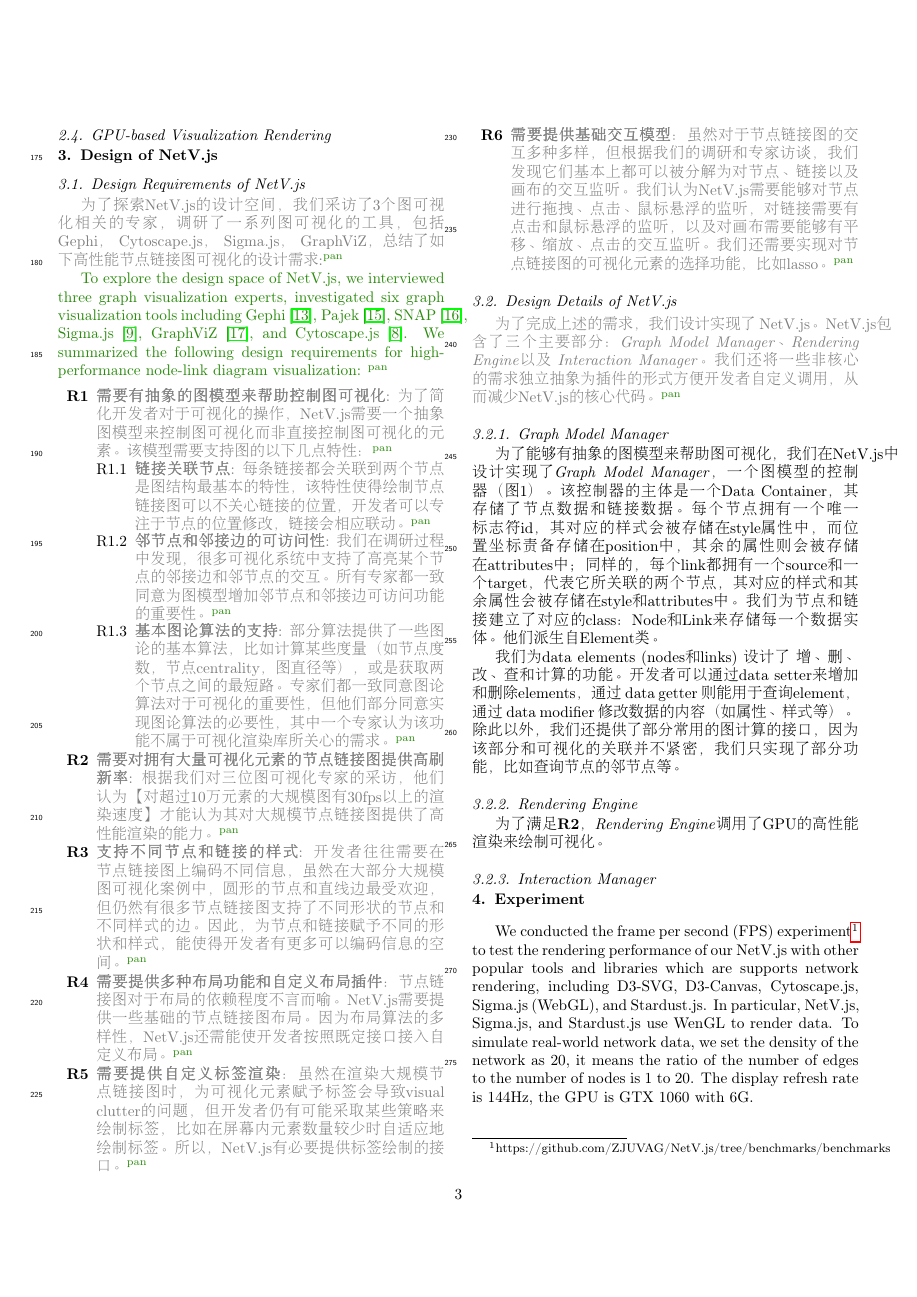
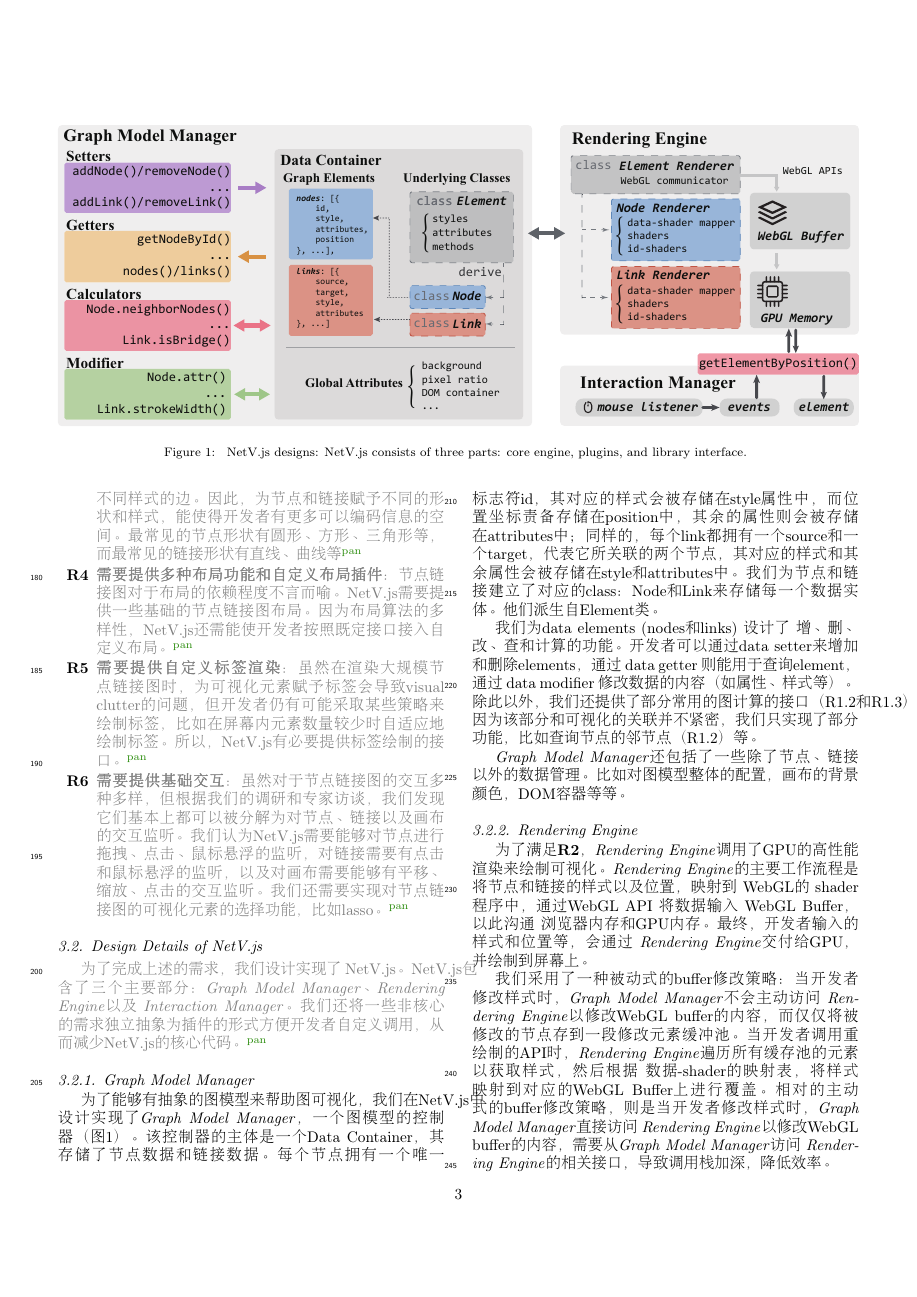
Before and after one commit to jiacheng-pan/netv-paper-latex, a LaTeX paper (elsarticle-template.tex, which reads chatper/design.tex, chatper/related.tex): page 3 of 5. Compiled offline with pdfLaTeX.

Commit message:
feat: 🎸 reach 3.2.4 layout plugin

```diff
--- a/chatper/design.tex
+++ b/chatper/design.tex
@@ -44,10 +44,10 @@
     \item \deleted[id=pan]{\textbf{基本图论算法的支持}: 部分算法提供了一些图论的基本算法，比如计算某些度量（如节点度数，节点centrality，图直径等），或是获取两个节点之间的最短路。专家们都一致同意图论算法对于可视化的重要性，但他们部分同意实现图论算法的必要性，其中一个专家认为该功能不属于可视化渲染库所关心的需求。}
 \end{enumerate}
 \item \deleted[id=pan]{\textbf{需要对拥有大量可视化元素的节点链接图提供高刷新率}: 根据我们对三位图可视化专家的采访，他们认为【对超过10万元素的大规模图有30fps以上的渲染速度】才能认为其对大规模节点链接图提供了高性能渲染的能力。}
-\item \deleted[id=pan]{\textbf{支持不同节点和链接的样式}: 开发者往往需要在节点链接图上编码不同信息，虽然在大部分大规模图可视化案例中，圆形的节点和直线边最受欢迎，但仍然有很多节点链接图支持了不同形状的节点和不同样式的边。因此，为节点和链接赋予不同的形状和样式，能使得开发者有更多可以编码信息的空间。}
+\item \deleted[id=pan]{\textbf{支持基本的节点和链接的样式}: 开发者往往需要在节点链接图上编码不同信息，虽然在大部分大规模图可视化案例中，圆形的节点和直线边最受欢迎，但仍然有很多节点链接图支持了不同形状的节点和不同样式的边。因此，为节点和链接赋予不同的形状和样式，能使得开发者有更多可以编码信息的空间。最常见的节点形状有圆形、方形、三角形等，而最常见的链接形状有直线、曲线等}
 \item \deleted[id=pan]{\textbf{需要提供多种布局功能和自定义布局插件}：节点链接图对于布局的依赖程度不言而喻。\name 需要提供一些基础的节点链接图布局。因为布局算法的多样性，\name 还需能使开发者按照既定接口接入自定义布局。}
 \item \deleted[id=pan]{\textbf{需要提供自定义标签渲染}：虽然在渲染大规模节点链接图时，为可视化元素赋予标签会导致visual clutter的问题，但开发者仍有可能采取某些策略来绘制标签，比如在屏幕内元素数量较少时自适应地绘制标签。所以，\name有必要提供标签绘制的接口。}
-\item \deleted[id=pan]{\textbf{需要提供基础交互模型}：虽然对于节点链接图的交互多种多样，但根据我们的调研和专家访谈，我们发现它们基本上都可以被分解为对节点、链接以及画布的交互监听。我们认为\name需要能够对节点进行拖拽、点击、鼠标悬浮的监听，对链接需要有点击和鼠标悬浮的监听，以及对画布需要能够有平移、缩放、点击的交互监听。我们还需要实现对节点链接图的可视化元素的选择功能，比如lasso。}
+\item \deleted[id=pan]{\textbf{需要提供基础交互}：虽然对于节点链接图的交互多种多样，但根据我们的调研和专家访谈，我们发现它们基本上都可以被分解为对节点、链接以及画布的交互监听。我们认为\name需要能够对节点进行拖拽、点击、鼠标悬浮的监听，对链接需要有点击和鼠标悬浮的监听，以及对画布需要能够有平移、缩放、点击的交互监听。我们还需要实现对节点链接图的可视化元素的选择功能，比如lasso。}
 \end{enumerate}
 
 \subsection{Design Details of \name}
@@ -60,7 +60,11 @@
 \subsubsection{\GraModMan}
 为了能够有抽象的图模型来帮助图可视化，我们在\name中设计实现了\GraModMan，一个图模型的控制器（图1）。该控制器的主体是一个Data Container，其存储了节点数据和链接数据。每个节点拥有一个唯一标志符id，其对应的样式会被存储在style属性中，而位置坐标责备存储在position中，其余的属性则会被存储在attributes中；同样的，每个link都拥有一个source和一个target，代表它所关联的两个节点，其对应的样式和其余属性会被存储在style和attributes中。我们为节点和链接建立了对应的class：Node和Link来存储每一个数据实体。他们派生自Element类。
 
-我们为data elements (nodes和links) 设计了 增、删、改、查和计算的功能。开发者可以通过data setter来增加和删除elements，通过 data getter 则能用于查询element， 通过 data modifier 修改数据的内容（如属性、样式等）。除此以外，我们还提供了部分常用的图计算的接口，因为该部分和可视化的关联并不紧密，我们只实现了部分功能，比如查询节点的邻节点等。
+我们为data elements (nodes和links) 设计了 增、删、改、查和计算的功能。开发者可以通过data setter来增加和删除elements，通过 data getter 则能用于查询element， 通过 data modifier 修改数据的内容（如属性、样式等）。除此以外，我们还提供了部分常用的图计算的接口（R1.2和R1.3），因为该部分和可视化的关联并不紧密，我们只实现了部分功能，比如查询节点的邻节点（R1.2）等。
+
+\GraModMan 还包括了一些除了节点、链接以外的数据管理。比如对图模型整体的配置，画布的背景颜色，DOM容器等等。
 
 \subsubsection{\RenEng}
-为了满足\textbf{R2}，\RenEng 调用了GPU的高性能渲染来绘制可视化。
+为了满足\textbf{R2}，\RenEng 调用了GPU的高性能渲染来绘制可视化。\RenEng 的主要工作流程是将节点和链接的样式以及位置，映射到 WebGL的 shader 程序中，通过WebGL API 将数据输入 WebGL Buffer，以此沟通 浏览器内存和GPU内存。最终，开发者输入的样式和位置等，会通过 \RenEng 交付给GPU，并绘制到屏幕上。
+
+我们采用了一种被动式的buffer修改策略：当开发者修改样式时，\GraModMan 不会主动访问 \RenEng 以修改WebGL buffer的内容，而仅仅将被修改的节点存到一段修改元素缓冲池。当开发者调用重绘制的API时，\RenEng 遍历所有缓存池的元素以获取样式，然后根据 数据-shader的映射表，将样式映射到对应的WebGL Buffer上进行覆盖。相对的主动式的buffer修改策略，则是当开发者修改样式时，\GraModMan 直接访问 \RenEng 以修改WebGL buffer的内容，需要从\GraModMan 访问 \RenEng 的相关接口，导致调用栈加深，降低效率。
--- a/chatper/related.tex
+++ b/chatper/related.tex
@@ -29,2 +29,2 @@
 
-\subsection{GPU-based Visualization Rendering}
+% \subsection{GPU-based Visualization Rendering}
```
Also changed, not shown: elsarticle-template.tex (+1 -1 lines), elsarticle-template.pdf, fig/architecture.eps, chatper/design.tex (13 more changed lines), chatper/related.tex (22 more changed lines), 6 other files.
